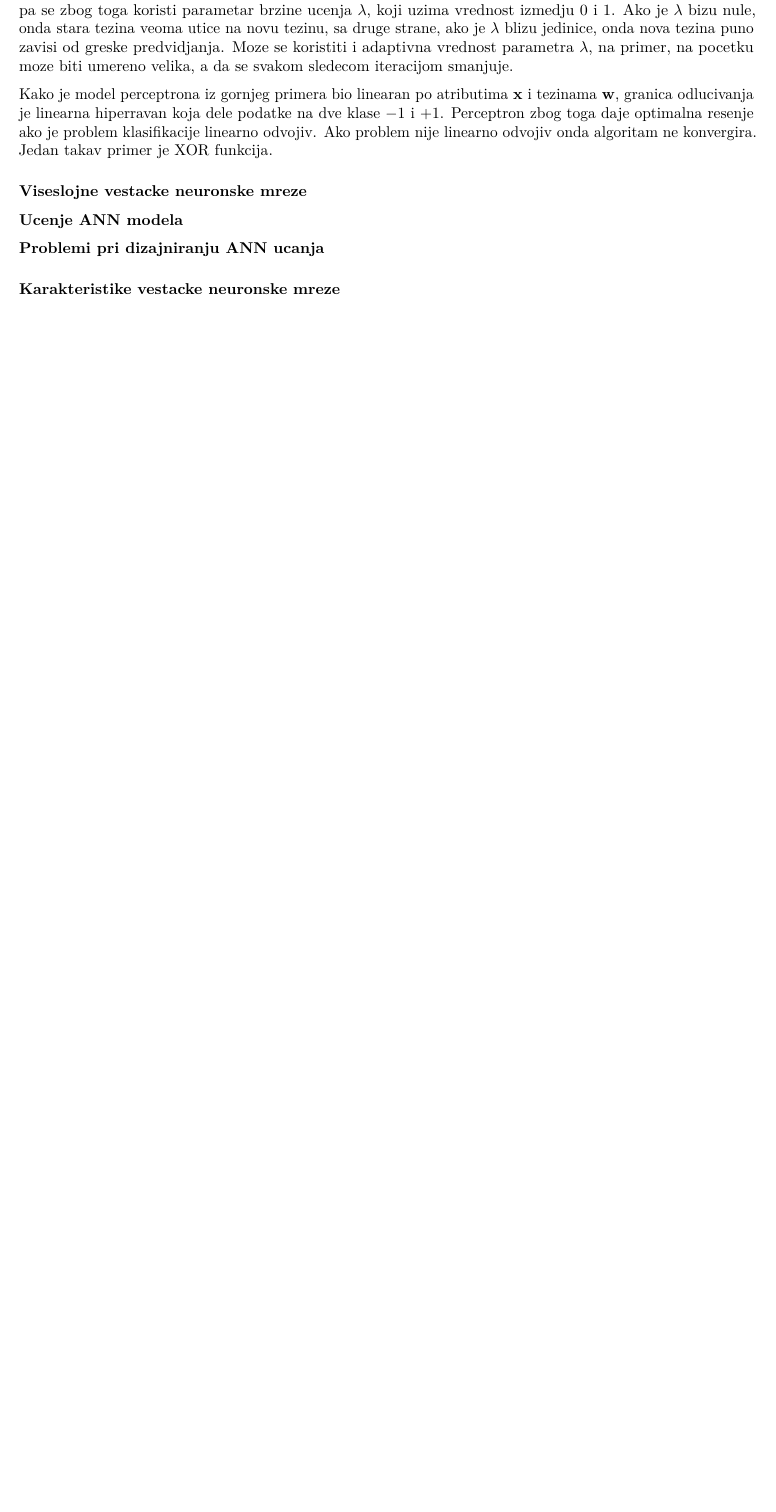
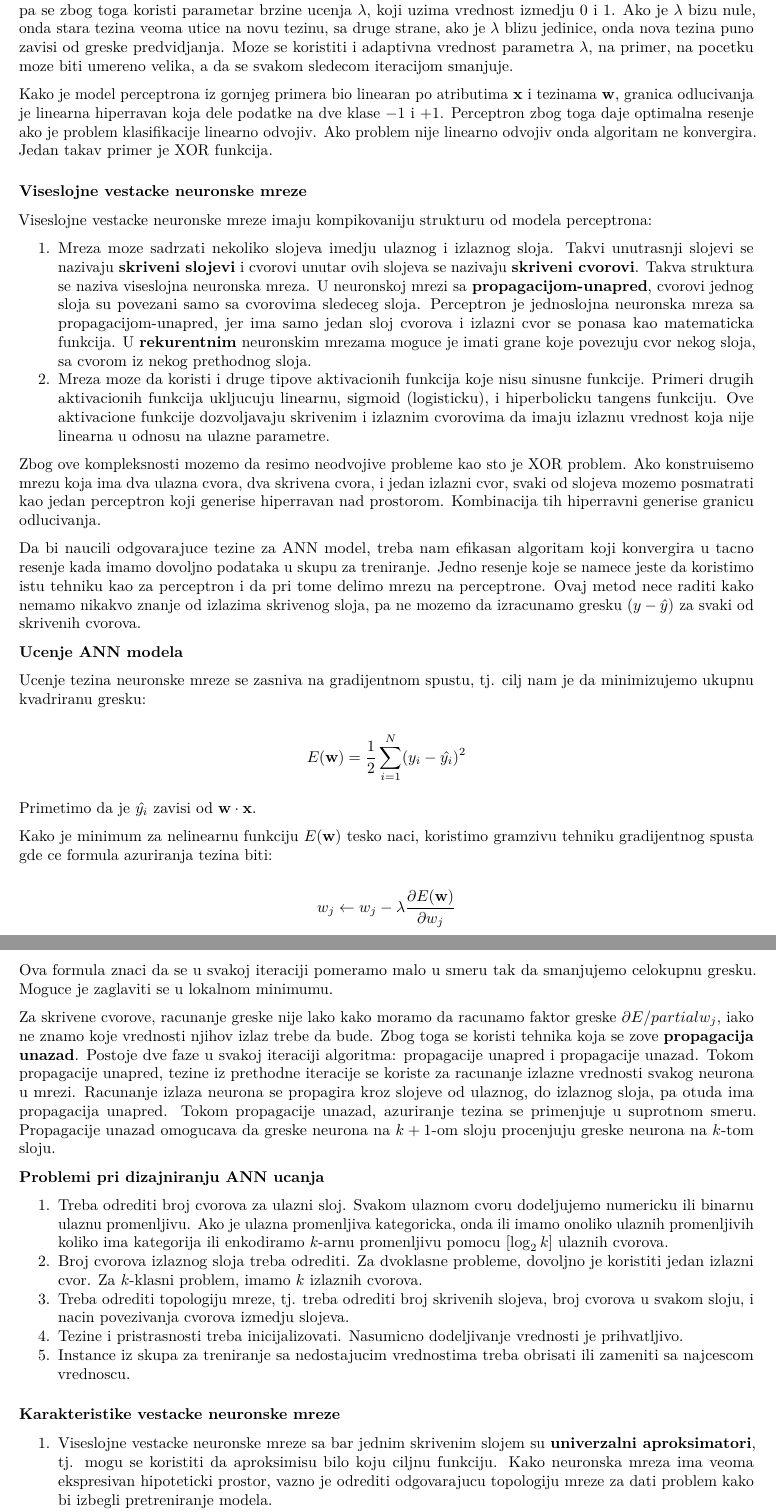
Before and after one commit to andrija-urosevic/matf_uni, an R Markdown document (3_godina/ip1/data_mining_notes.rmd): part of page 48 of 48 before the commit and two parts of pages 47 and 48 of 48 after it, the two joined at a grey line, cut so that both start at the same text, the shorter picture padded with empty space. The pictures show the output file 3_godina/ip1/data_mining_notes.pdf that the author committed with the source.

Commit message:
IP1 notes: Vestacke neuronske mreze!

```diff
--- a/3_godina/ip1/data_mining_notes.rmd
+++ b/3_godina/ip1/data_mining_notes.rmd
@@ -3256,9 +3256,98 @@ je XOR funkcija.
 
 ### Viseslojne vestacke neuronske mreze
 
+Viseslojne vestacke neuronske mreze imaju kompikovaniju strukturu
+od modela perceptrona:
+
+1. Mreza moze sadrzati nekoliko slojeva imedju ulaznog i izlaznog
+   sloja. Takvi unutrasnji slojevi se nazivaju **skriveni slojevi**
+   i cvorovi unutar ovih slojeva se nazivaju **skriveni cvorovi**.
+   Takva struktura se naziva viseslojna neuronska mreza. U
+   neuronskoj mrezi sa **propagacijom-unapred**, cvorovi jednog
+   sloja su povezani samo sa cvorovima sledeceg sloja. Perceptron
+   je jednoslojna neuronska mreza sa propagacijom-unapred, jer
+   ima samo jedan sloj cvorova i izlazni cvor se ponasa kao
+   matematicka funkcija. U **rekurentnim** neuronskim mrezama
+   moguce je imati grane koje povezuju cvor nekog sloja, sa cvorom
+   iz nekog prethodnog sloja.
+2. Mreza moze da koristi i druge tipove aktivacionih funkcija
+   koje nisu sinusne funkcije. Primeri drugih aktivacionih funkcija
+   ukljucuju linearnu, sigmoid (logisticku), i hiperbolicku tangens
+   funkciju. Ove aktivacione funkcije dozvoljavaju skrivenim i
+   izlaznim cvorovima da imaju izlaznu vrednost koja nije
+   linearna u odnosu na ulazne parametre.
+
+Zbog ove kompleksnosti mozemo da resimo neodvojive probleme kao
+sto je XOR problem. Ako konstruisemo mrezu koja ima dva ulazna
+cvora, dva skrivena cvora, i jedan izlazni cvor, svaki od slojeva
+mozemo posmatrati kao jedan perceptron koji generise hiperravan
+nad prostorom. Kombinacija tih hiperravni generise granicu
+odlucivanja.
+
+Da bi naucili odgovarajuce tezine za ANN model, treba nam efikasan
+algoritam koji konvergira u tacno resenje kada imamo dovoljno
+podataka u skupu za treniranje. Jedno resenje koje se namece jeste
+da koristimo istu tehniku kao za perceptron i da pri tome delimo
+mrezu na perceptrone. Ovaj metod nece raditi kako nemamo nikakvo
+znanje od izlazima skrivenog sloja, pa ne mozemo da izracunamo
+gresku $(y-\hat{y})$ za svaki od skrivenih cvorova.
+
 **Ucenje ANN modela**
 
+Ucenje tezina neuronske mreze se zasniva na gradijentnom spustu,
+tj. cilj nam je da minimizujemo ukupnu kvadriranu gresku:
+
+$$E(\mathbf{w})=\frac{1}{2}\sum_{i=1}^N (y_i - \hat{y_i})^2$$
+
+Primetimo da je $\hat{y_i}$ zavisi od $\mathbf{w}\cdot\mathbf{x}$.
+
+Kako je minimum za nelinearnu funkciju $E(\mathbf{w})$ tesko naci,
+koristimo gramzivu tehniku gradijentnog spusta gde ce formula
+azuriranja tezina biti:
+
+$$w_j \leftarrow w_j - \lambda \frac{\partial E(\mathbf{w})}{\partial w_j}$$
+
+Ova formula znaci da se u svakoj iteraciji pomeramo malo u smeru tak
+da smanjujemo celokupnu gresku. Moguce je zaglaviti se u lokalnom
+minimumu.
+
+Za skrivene cvorove, racunanje greske nije lako kako moramo da
+racunamo faktor greske $\partial E/partial w_j$, iako ne znamo
+koje vrednosti njihov izlaz trebe da bude. Zbog toga se koristi
+tehnika koja se zove **propagacija unazad**. Postoje dve faze u
+svakoj iteraciji algoritma: propagacije unapred i propagacije
+unazad. Tokom propagacije unapred, tezine iz prethodne iteracije
+se koriste za racunanje izlazne vrednosti svakog neurona u mrezi.
+Racunanje izlaza neurona se propagira kroz slojeve od ulaznog, do
+izlaznog sloja, pa otuda ima propagacija unapred. Tokom propagacije
+unazad, azuriranje tezina se primenjuje u suprotnom smeru.
+Propagacije unazad omogucava da greske neurona na $k+1$-om sloju
+procenjuju greske neurona na $k$-tom sloju.
+
 **Problemi pri dizajniranju ANN ucanja**
 
+1. Treba odrediti broj cvorova za ulazni sloj. Svakom ulaznom
+   cvoru dodeljujemo numericku ili binarnu ulaznu promenljivu.
+   Ako je ulazna promenljiva kategoricka, onda ili imamo
+   onoliko ulaznih promenljivih koliko ima kategorija ili
+   enkodiramo $k$-arnu promenljivu pomocu $[\log_2 k]$ ulaznih
+   cvorova.
+2. Broj cvorova izlaznog sloja treba odrediti. Za dvoklasne
+   probleme, dovoljno je koristiti jedan izlazni cvor. Za $k$-klasni
+   problem, imamo $k$ izlaznih cvorova.
+3. Treba odrediti topologiju mreze, tj. treba odrediti broj
+   skrivenih slojeva, broj cvorova u svakom sloju, i nacin
+   povezivanja cvorova izmedju slojeva.
+4. Tezine i pristrasnosti treba inicijalizovati. Nasumicno
+   dodeljivanje vrednosti je prihvatljivo.
+5. Instance iz skupa za treniranje sa nedostajucim vrednostima
+   treba obrisati ili zameniti sa najcescom vrednoscu.
+
 ### Karakteristike vestacke neuronske mreze
 
+1. Viseslojne vestacke neuronske mreze sa bar jednim skrivenim
+   slojem su **univerzalni aproksimatori**, tj. mogu se koristiti
+   da aproksimisu bilo koju ciljnu funkciju. Kako neuronska mreza
+   ima veoma ekspresivan hipoteticki prostor, vazno je odrediti
+   odgovarajucu topologiju mreze za dati problem kako bi izbegli
+   pretreniranje modela.
```
Also changed, not shown: 3_godina/ip1/data_mining_notes.pdf, 3_godina/ip1/data_mining_notes.rmd (13 more changed lines).
